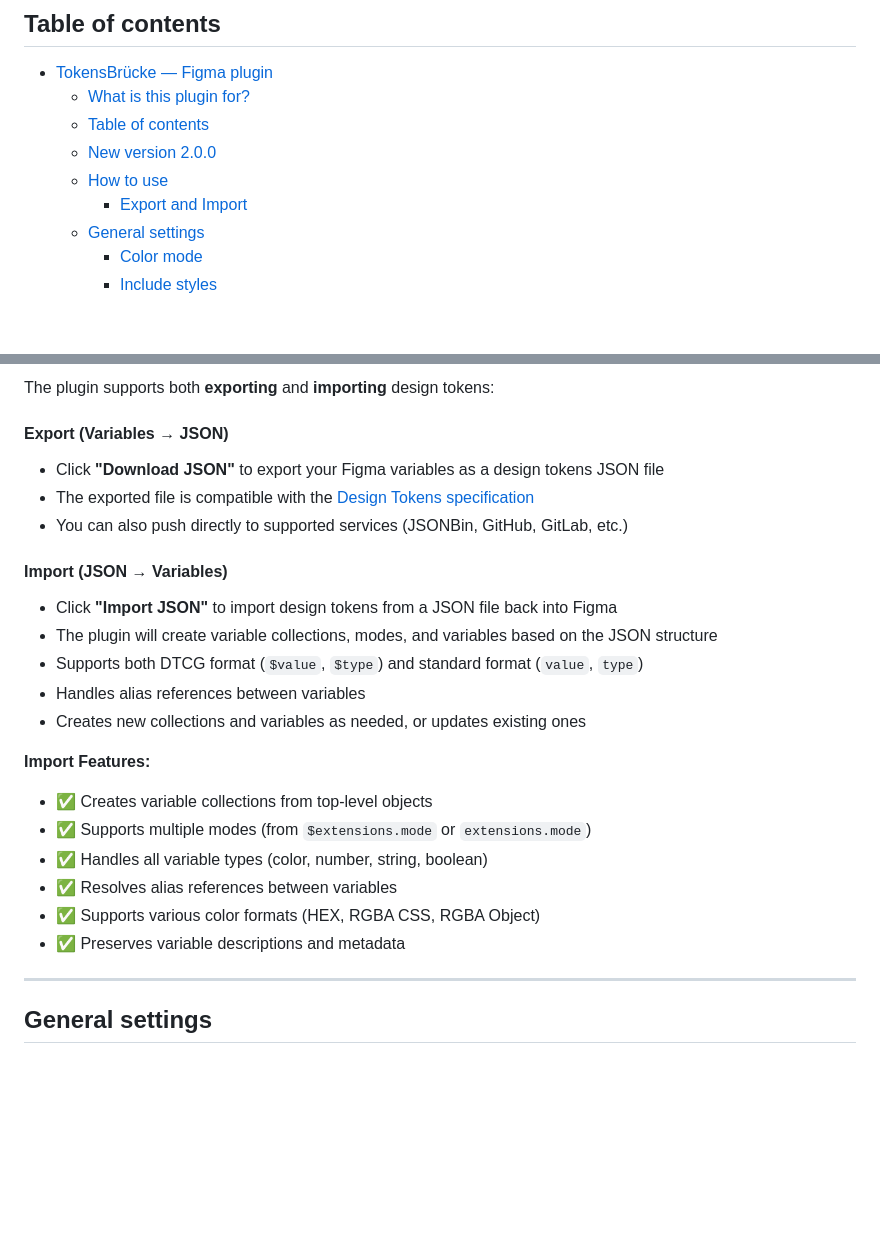
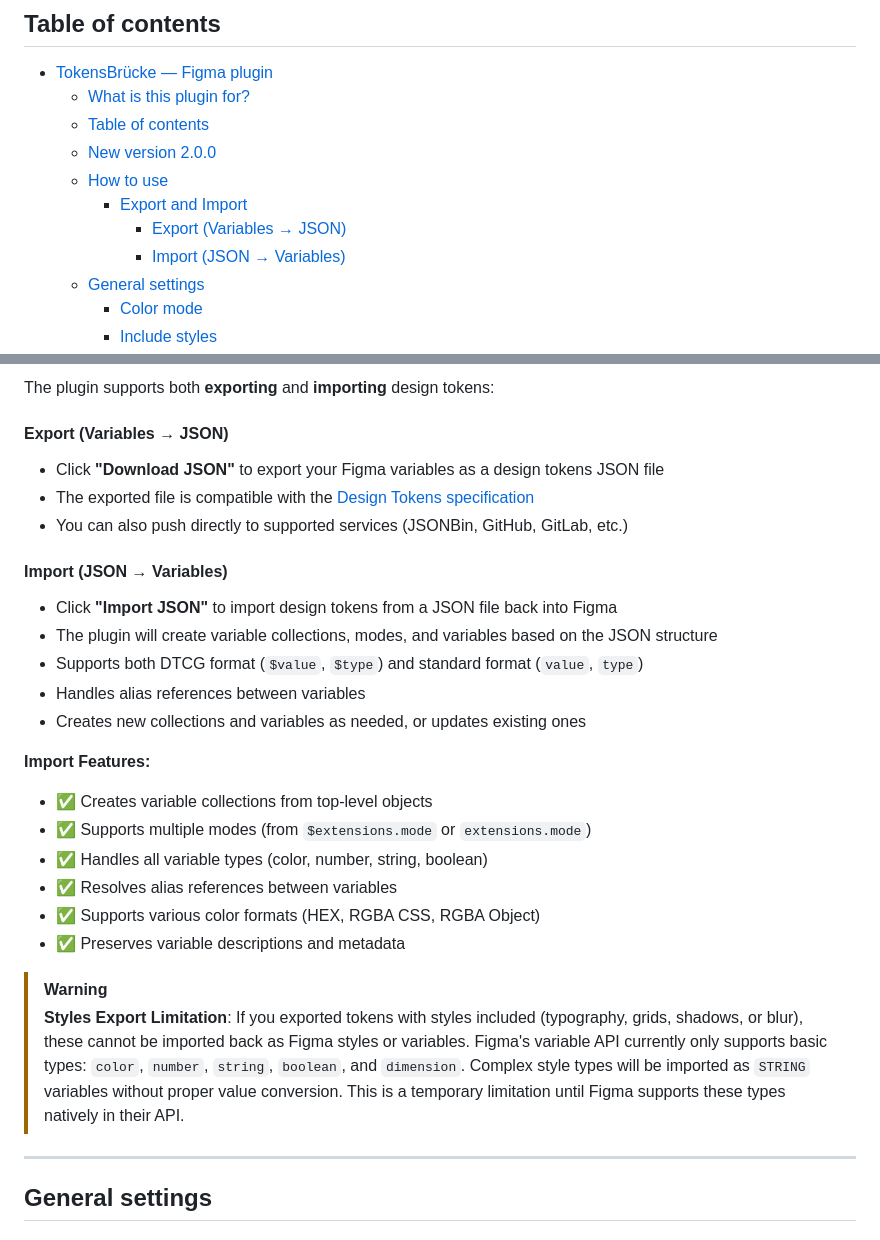
Before and after one commit to tokens-bruecke/figma-plugin, a Markdown page: README.md, 2 parts joined by grey strips. GitHub-like rendering; blank space fills up the shorter version.

Commit message:
feat: Add export/import docs and styles warning

```diff
--- a/README.md
+++ b/README.md
@@ -18,6 +18,8 @@ The plugin converts Figma variables into design-tokens JSON that are compatible
   - [New version 2.0.0](#new-version-200)
   - [How to use](#how-to-use)
     - [Export and Import](#export-and-import)
+      - [Export (Variables → JSON)](#export-variables--json)
+      - [Import (JSON → Variables)](#import-json--variables)
   - [General settings](#general-settings)
     - [Color mode](#color-mode)
     - [Include styles](#include-styles)
@@ -80,11 +82,13 @@ You can download and install previos version `1.6.1` here — [github.com/tokens
 The plugin supports both **exporting** and **importing** design tokens:
 
 #### Export (Variables → JSON)
+
 - Click **"Download JSON"** to export your Figma variables as a design tokens JSON file
 - The exported file is compatible with the [Design Tokens specification](https://design-tokens.github.io/community-group/format/)
 - You can also push directly to supported services (JSONBin, GitHub, GitLab, etc.)
 
 #### Import (JSON → Variables)
+
 - Click **"Import JSON"** to import design tokens from a JSON file back into Figma
 - The plugin will create variable collections, modes, and variables based on the JSON structure
 - Supports both DTCG format (`$value`, `$type`) and standard format (`value`, `type`)
@@ -92,12 +96,16 @@ The plugin supports both **exporting** and **importing** design tokens:
 - Creates new collections and variables as needed, or updates existing ones
 
 **Import Features:**
+
 - ✅ Creates variable collections from top-level objects
 - ✅ Supports multiple modes (from `$extensions.mode` or `extensions.mode`)
 - ✅ Handles all variable types (color, number, string, boolean)
 - ✅ Resolves alias references between variables
 - ✅ Supports various color formats (HEX, RGBA CSS, RGBA Object)
 - ✅ Preserves variable descriptions and metadata
+
+> [!WARNING]
+> **Styles Export Limitation**: If you exported tokens with styles included (typography, grids, shadows, or blur), these cannot be imported back as Figma styles or variables. Figma's variable API currently only supports basic types: `color`, `number`, `string`, `boolean`, and `dimension`. Complex style types will be imported as `STRING` variables without proper value conversion. This is a temporary limitation until Figma supports these types natively in their API.
 
 ---
 
```
